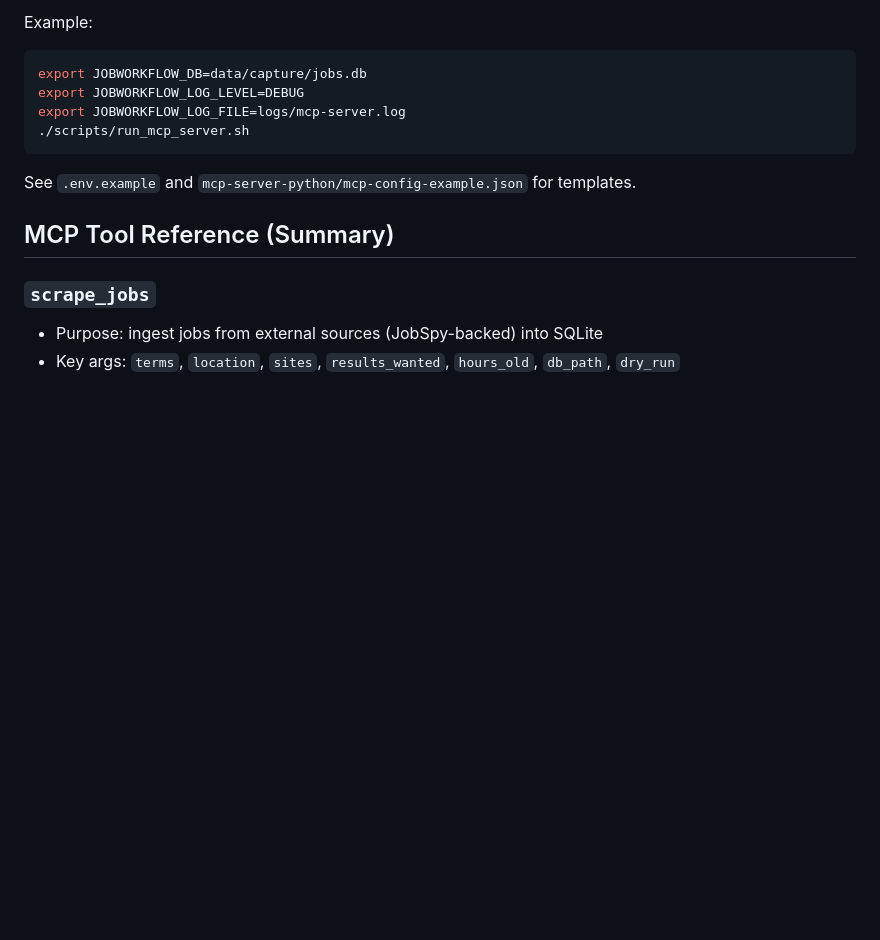
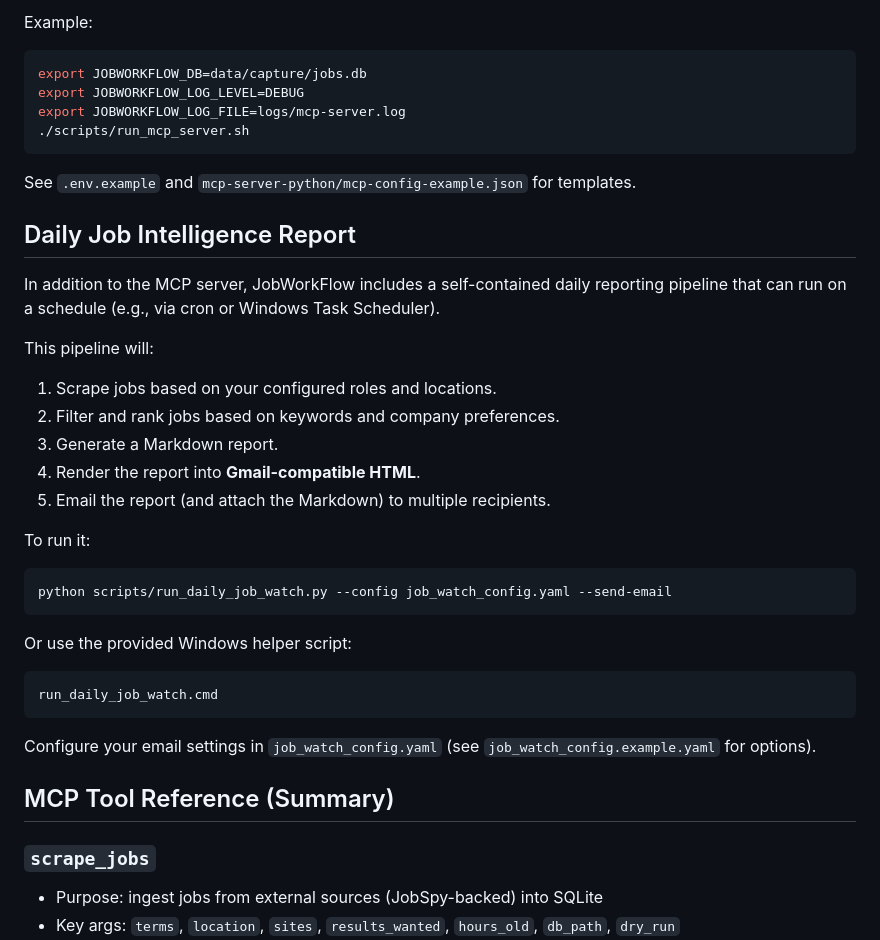
Before and after one commit to Zhengdong-uga/daily_job_analyze, a Markdown page: README.md, the part around the change. Rendered like a GitHub page; blank space fills up the shorter version.

Commit message:
docs: add Daily Job Intelligence Report to README

````diff
--- a/README.md
+++ b/README.md
@@ -156,6 +156,30 @@ export JOBWORKFLOW_LOG_FILE=logs/mcp-server.log
 
 See `.env.example` and `mcp-server-python/mcp-config-example.json` for templates.
 
+## Daily Job Intelligence Report
+
+In addition to the MCP server, JobWorkFlow includes a self-contained daily reporting pipeline that can run on a schedule (e.g., via cron or Windows Task Scheduler).
+
+This pipeline will:
+1. Scrape jobs based on your configured roles and locations.
+2. Filter and rank jobs based on keywords and company preferences.
+3. Generate a Markdown report.
+4. Render the report into **Gmail-compatible HTML**.
+5. Email the report (and attach the Markdown) to multiple recipients.
+
+To run it:
+
+```bash
+python scripts/run_daily_job_watch.py --config job_watch_config.yaml --send-email
+```
+
+Or use the provided Windows helper script:
+```cmd
+run_daily_job_watch.cmd
+```
+
+Configure your email settings in `job_watch_config.yaml` (see `job_watch_config.example.yaml` for options).
+
 ## MCP Tool Reference (Summary)
 
 ### `scrape_jobs`
````
